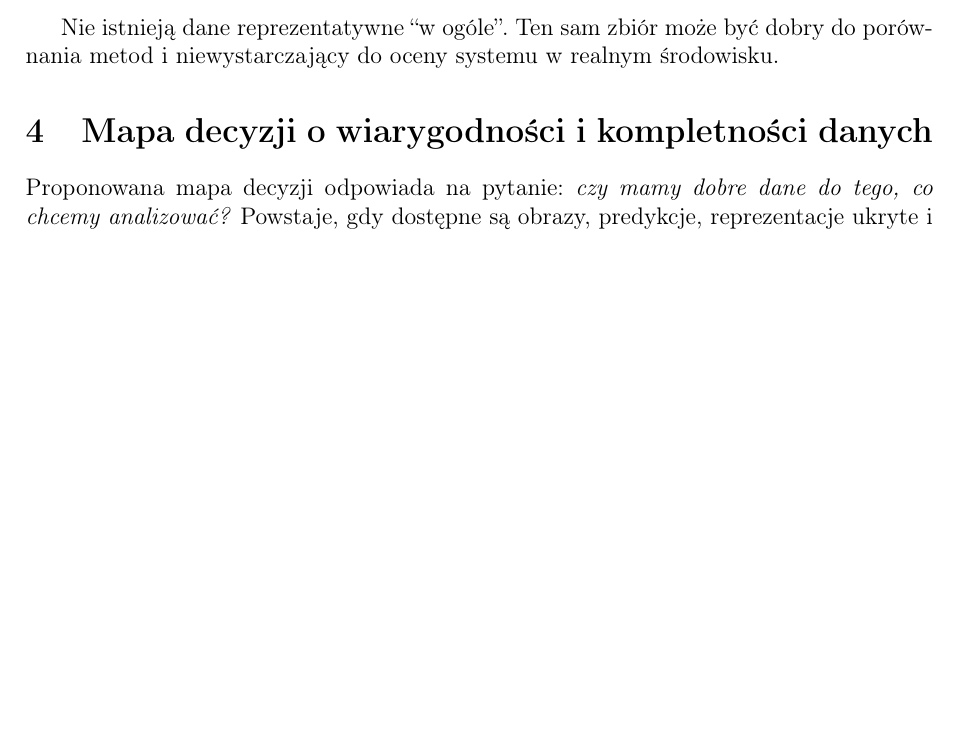
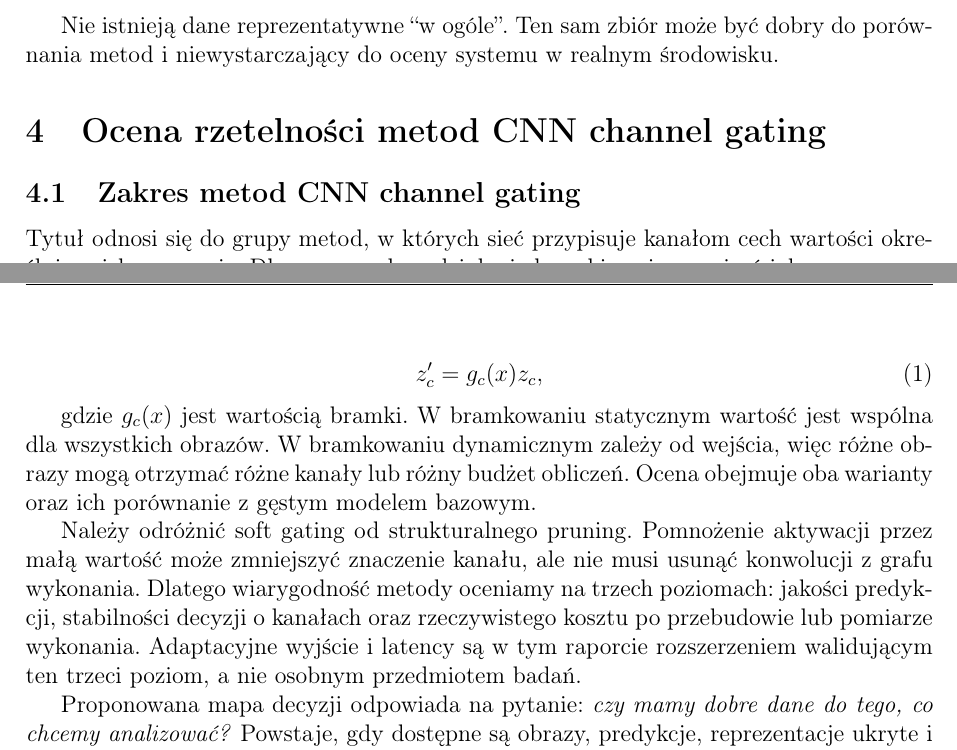
Before and after one commit to Lidka99/attention, a LaTeX document (SPRAWOZDANIE_HCI_WIARYGODNOSC_DANYCH_ATTENTION_2026-08-24.tex): part of page 2 of 6 before the commit and two parts of pages 2 and 3 of 7 after it, the two joined at a grey line, cut so that both start at the same text, the shorter picture padded with empty space. Compiled offline with pdfLaTeX.

Commit message:
align report content with channel gating title

```diff
--- a/SPRAWOZDANIE_HCI_WIARYGODNOSC_DANYCH_ATTENTION_2026-08-24.tex
+++ b/SPRAWOZDANIE_HCI_WIARYGODNOSC_DANYCH_ATTENTION_2026-08-24.tex
@@ -6,7 +6,7 @@
 \usepackage{geometry,enumitem,xcolor,hyperref,fancyhdr}
 \geometry{margin=2.5cm}
 \hypersetup{colorlinks=true,linkcolor=black,citecolor=blue!60!black,
-urlcolor=blue!60!black,pdftitle={Ocena kompletności i wiarygodności danych},
+urlcolor=blue!60!black,pdftitle={Assessing Data Reliability and Completeness in CNN Channel Gating Methods},
 pdfauthor={Lidia Cichońska}}
 \setlist{itemsep=0.25em,topsep=0.4em}
 \renewcommand{\arraystretch}{1.2}
@@ -112,7 +112,30 @@ Przyjęto następujące znaczenia pojęć:
 Nie istnieją dane reprezentatywne ``w ogóle''. Ten sam zbiór może być dobry
 do porównania metod i niewystarczający do oceny systemu w realnym środowisku.
 
-\section{Mapa decyzji o wiarygodności i kompletności danych}
+\section{Ocena rzetelności metod CNN channel gating}
+
+\subsection{Zakres metod CNN channel gating}
+
+Tytuł odnosi się do grupy metod, w których sieć przypisuje kanałom cech
+wartości określające ich znaczenie. Dla mapy cech $z_c$ działanie bramki można
+zapisać jako:
+
+\begin{equation}
+ z'_c = g_c(x)z_c,
+\end{equation}
+
+gdzie $g_c(x)$ jest wartością bramki. W bramkowaniu statycznym wartość jest
+wspólna dla wszystkich obrazów. W bramkowaniu dynamicznym zależy od wejścia,
+więc różne obrazy mogą otrzymać różne kanały lub różny budżet obliczeń. Ocena
+obejmuje oba warianty oraz ich porównanie z gęstym modelem bazowym.
+
+Należy odróżnić soft gating od strukturalnego pruning. Pomnożenie aktywacji
+przez małą wartość może zmniejszyć znaczenie kanału, ale nie musi usunąć
+konwolucji z grafu wykonania. Dlatego wiarygodność metody oceniamy na trzech
+poziomach: jakości predykcji, stabilności decyzji o kanałach oraz rzeczywistego
+kosztu po przebudowie lub pomiarze wykonania. Adaptacyjne wyjście i latency są
+w tym raporcie rozszerzeniem walidującym ten trzeci poziom, a nie osobnym
+przedmiotem badań.
 
 Proponowana mapa decyzji odpowiada na pytanie: \emph{czy mamy dobre dane do tego, co chcemy
 analizować?} Powstaje, gdy dostępne są obrazy, predykcje, reprezentacje ukryte
```
